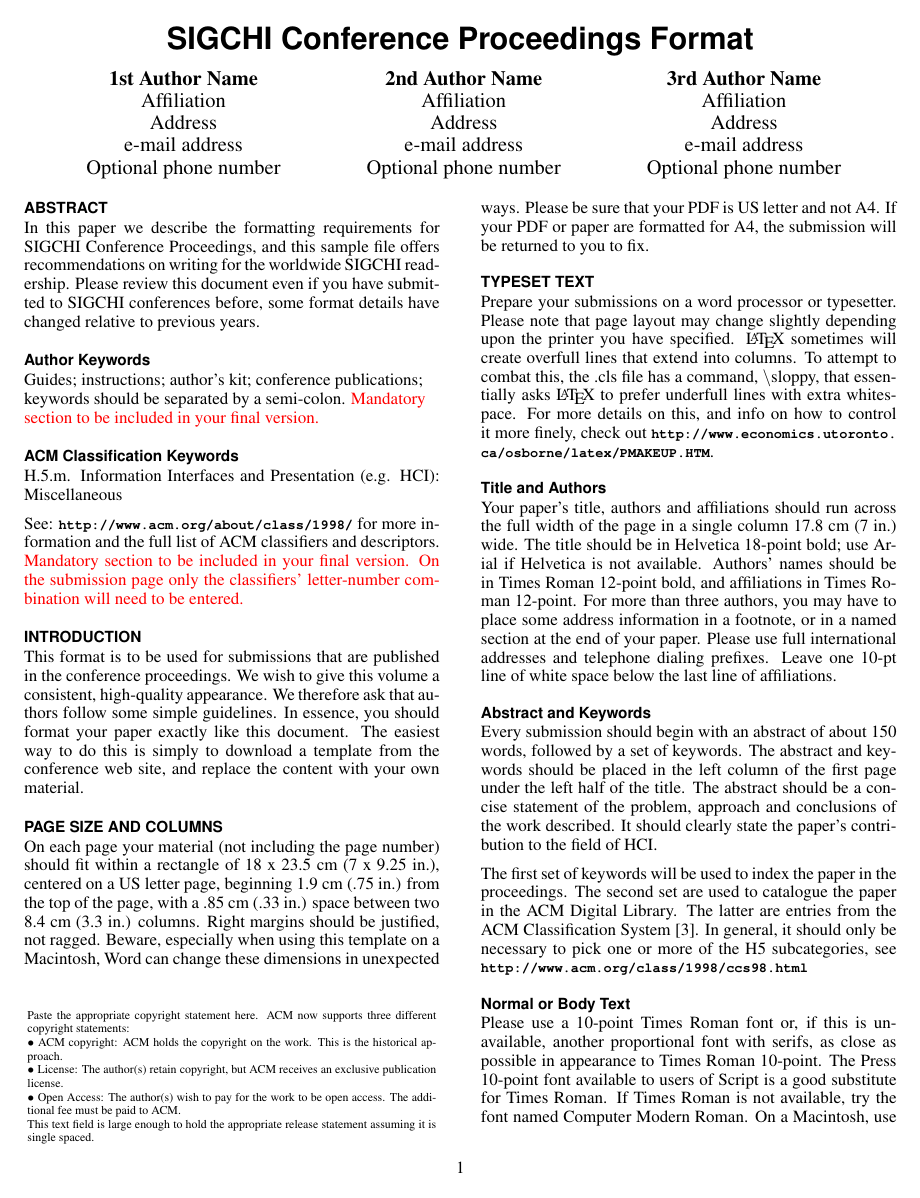
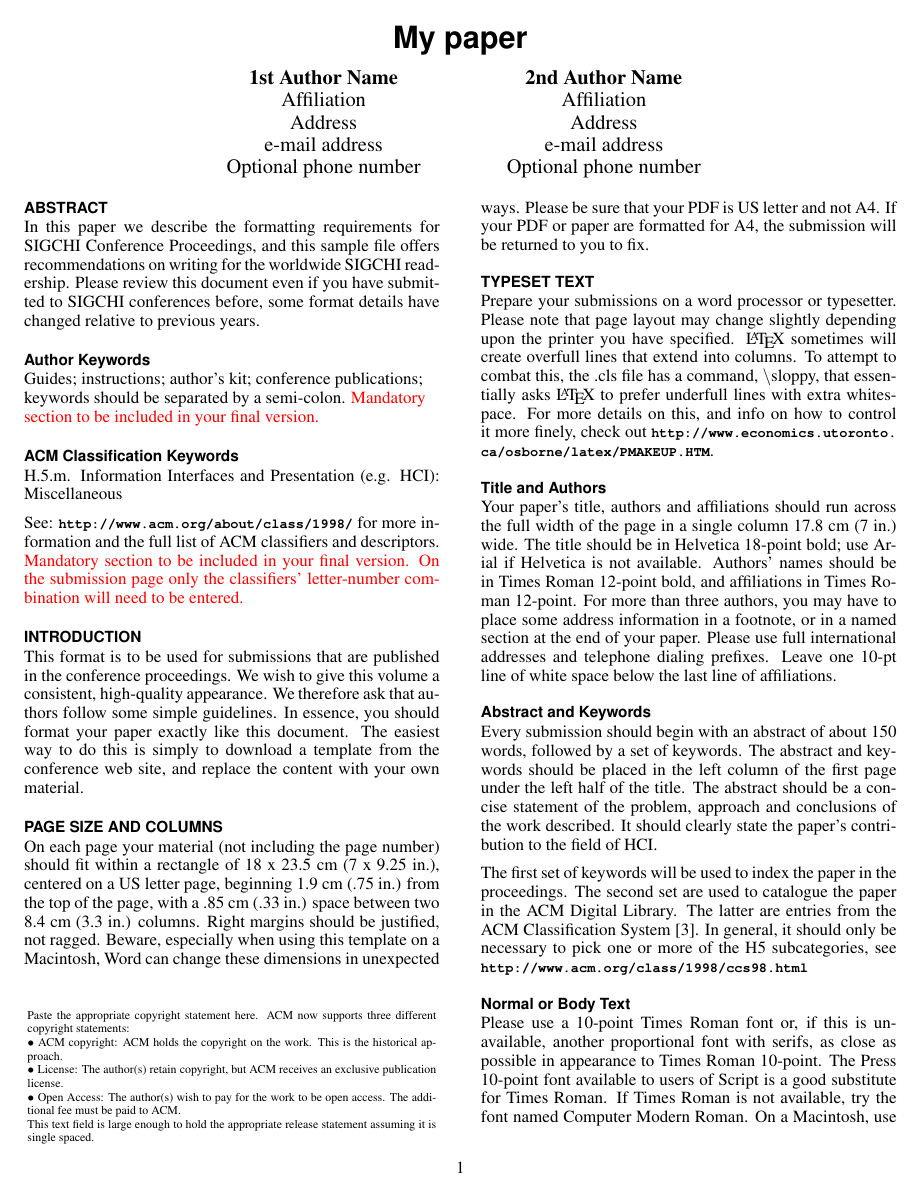
Before and after one commit to pwpe/Paper---TM, a LaTeX document (sigchi-sample.tex): page 1 of 4. Compiled offline with pdfLaTeX.

Commit message:
Changed heading

```diff
--- a/sigchi-sample.tex
+++ b/sigchi-sample.tex
@@ -65,7 +65,7 @@ breaklinks=true,
 % End of preamble. Here it comes the document.
 \begin{document}
 
-\title{SIGCHI Conference Proceedings Format}
+\title{My paper}
 
 \numberofauthors{3}
 \author{
@@ -75,11 +75,6 @@ breaklinks=true,
     \email{e-mail address}\\
     \affaddr{Optional phone number}
   \alignauthor 2nd Author Name\\
-    \affaddr{Affiliation}\\
-    \affaddr{Address}\\
-    \email{e-mail address}\\
-    \affaddr{Optional phone number}
-  \alignauthor 3rd Author Name\\
     \affaddr{Affiliation}\\
     \affaddr{Address}\\
     \email{e-mail address}\\
```
Also changed, not shown: sigchi-sample.bbl (added), sigchi-sample.pdf, 5 other files.
